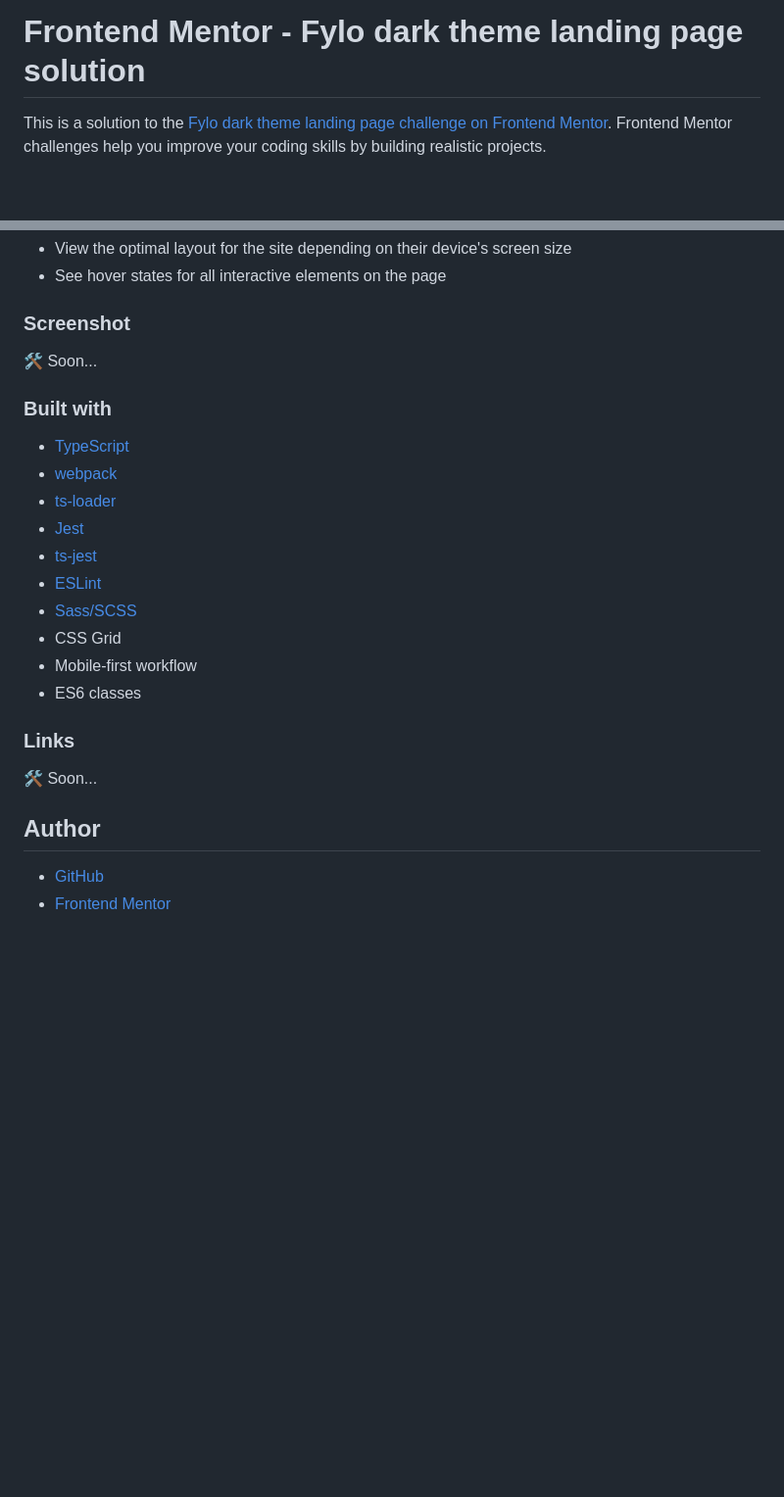
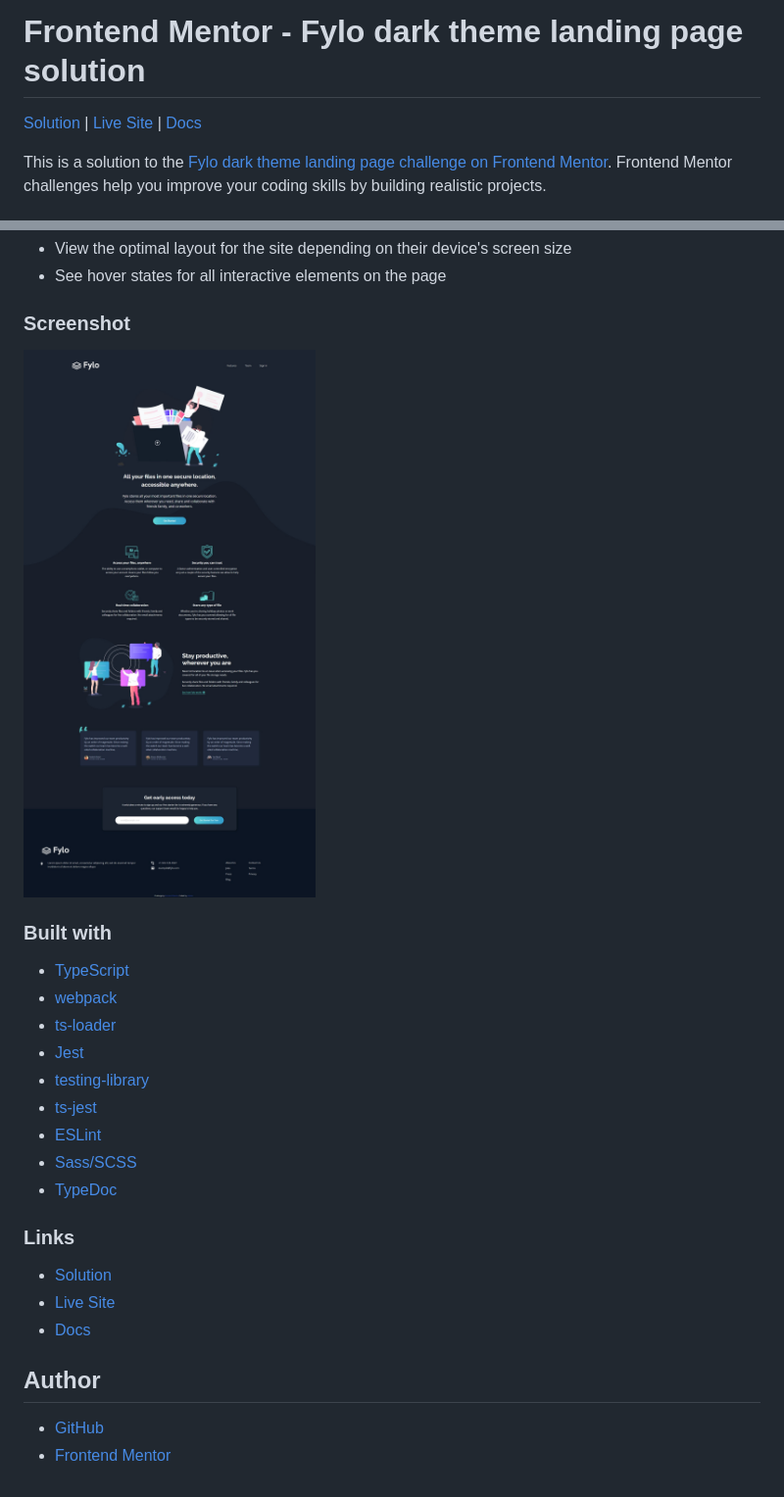
Before and after one commit to RobStk/fem-fylo-dark-theme-landing-page, a Markdown page: README.md, 2 parts joined by grey strips. Shown: that part at 98% size. GitHub-like rendering; pictures changed too: screenshot.jpeg (added); blank space fills up the shorter version.

Commit message:
complete readme

```diff
--- a/README.md
+++ b/README.md
@@ -1,4 +1,6 @@
 # Frontend Mentor - Fylo dark theme landing page solution
+
+[Solution][solution-link] | [Live Site][live-site-link] | [Docs][doc-link]
 
 This is a solution to the [Fylo dark theme landing page challenge on Frontend Mentor](https://www.frontendmentor.io/challenges/fylo-dark-theme-landing-page-5ca5f2d21e82137ec91a50fd). Frontend Mentor challenges help you improve your coding skills by building realistic projects.
 
@@ -22,7 +24,7 @@ Users should be able to:
 
 ### Screenshot
 
-🛠 Soon...
+<img src="screenshot.jpeg" height="600px" alt="screenshot">
 
 ### Built with
 
@@ -30,16 +32,17 @@ Users should be able to:
 - [webpack][webpack-link]
 - [ts-loader][ts-loader-link]
 - [Jest][jest-link]
+- [testing-library][testing-library-link]
 - [ts-jest][ts-jest-link]
 - [ESLint][eslint-link]
 - [Sass/SCSS][sass-link]
-- CSS Grid
-- Mobile-first workflow
-- ES6 classes
+- [TypeDoc][typedoc-link]
 
 ### Links
 
-🛠 Soon...
+- [Solution][solution-link]
+- [Live Site][live-site-link]
+- [Docs][doc-link]
 
 ## Author
 
```
Also changed, not shown: other parts of README.md (+6 -0 lines).
